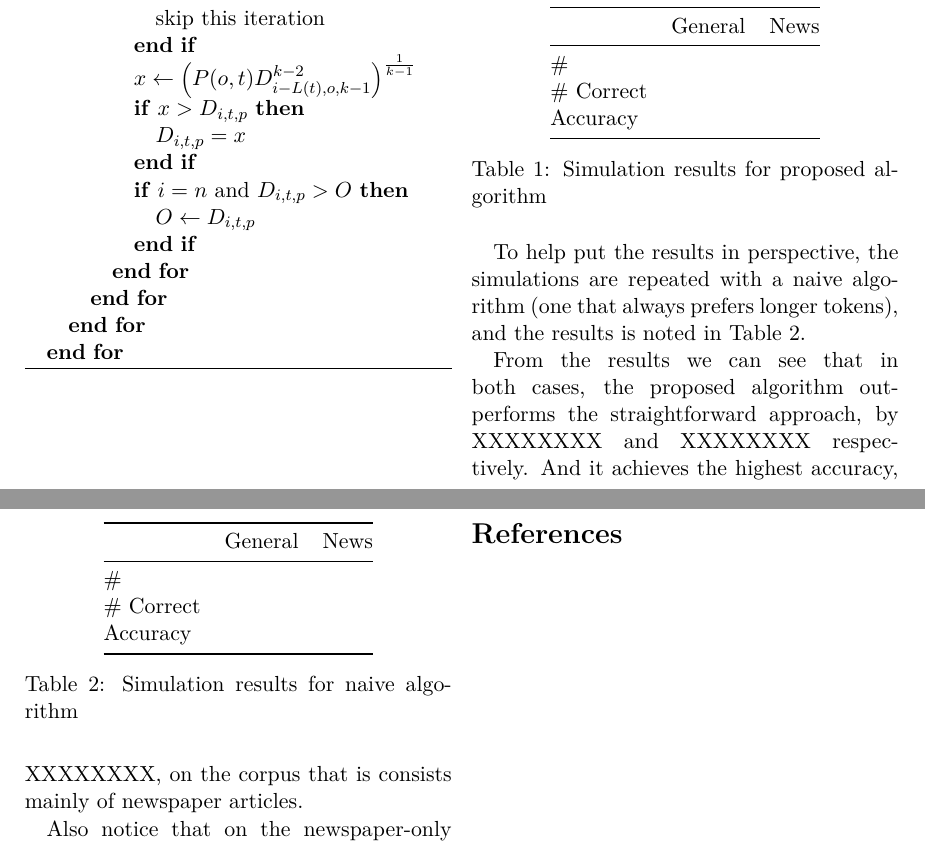
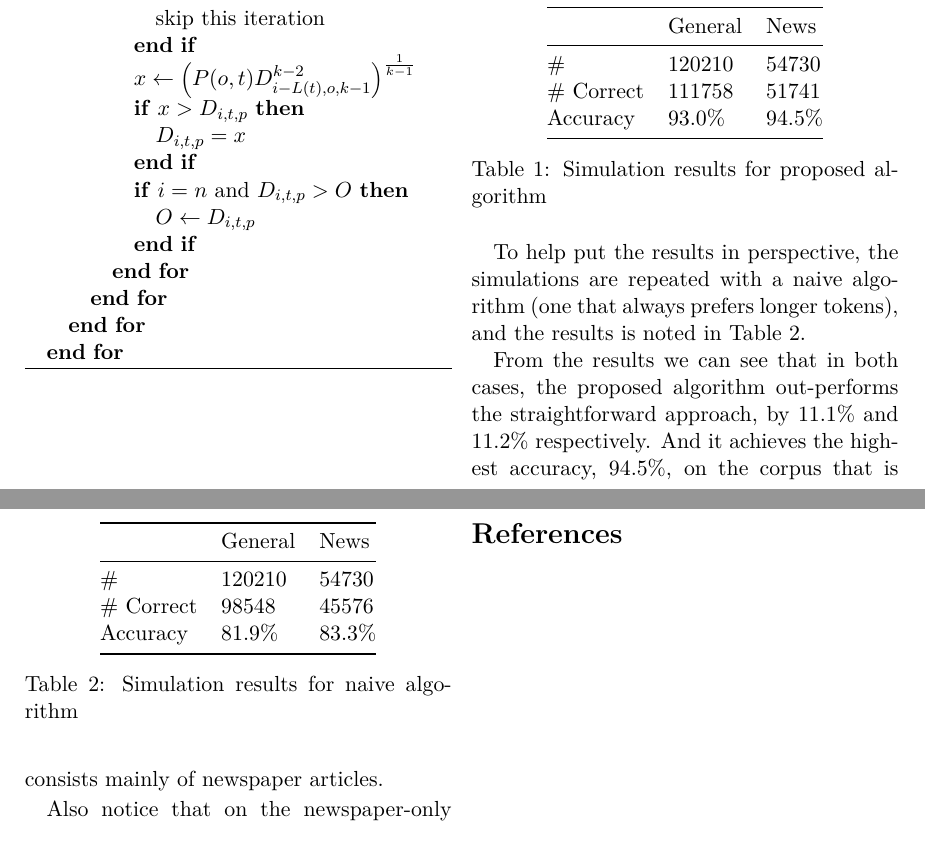
Before and after one commit to isundaylee/jp_paper, a LaTeX paper (jp_paper.tex): two parts of pages 3 and 4 of 4, joined at a grey line, cut so that both start at the same text. Compiled offline with XeLaTeX; a missing font is replaced by an installed copy or a similar font.

Commit message:
Fills in the numbers.

```diff
--- a/jp_paper.tex
+++ b/jp_paper.tex
@@ -151,9 +152,9 @@ In the Table \ref{table:algo} the simulation results in these two cases is shown
 \begin{tabular}{@{}lll@{}}
 \toprule
            & General & News \\ \midrule
-\#         &         &      \\
-\# Correct &         &      \\
-Accuracy   &         &      \\ \bottomrule
+\#         & 120210 & 54730 \\
+\# Correct & 111758 & 51741 \\
+Accuracy   & 93.0\% & 94.5\% \\ \bottomrule
 \end{tabular}
 \caption{Simulation results for proposed algorithm}
 \label{table:algo}
@@ -166,15 +167,15 @@ To help put the results in perspective, the simulations are repeated with a naiv
 \begin{tabular}{@{}lll@{}}
 \toprule
            & General & News \\ \midrule
-\#         &         &      \\
-\# Correct &         &      \\
-Accuracy   &         &      \\ \bottomrule
+\#         & 120210 & 54730 \\
+\# Correct & 98548 & 45576 \\
+Accuracy   & 81.9\% & 83.3\% \\ \bottomrule
 \end{tabular}
 \caption{Simulation results for naive algorithm}
 \label{table:naive}
 \end{table}
 
-From the results we can see that in both cases, the proposed algorithm out-performs the straightforward approach, by XXXXXXXX and XXXXXXXX respectively. And it achieves the highest accuracy, XXXXXXXX, on the corpus that is consists mainly of newspaper articles.
+From the results we can see that in both cases, the proposed algorithm out-performs the straightforward approach, by 11.1\% and 11.2\% respectively. And it achieves the highest accuracy, 94.5\%, on the corpus that is consists mainly of newspaper articles.
 
 Also notice that on the newspaper-only corpus the algorithm performs noticeably better than on the general-purpose corpus. This is because training the proximity function $P$ with particular kinds of source materials helps it retrieve more intricate patterns in the language structure. This suggests that the learning behavior can be incorporated into the algorithm to enable it to adapt to the particular kinds of input tasks at hand.
 
```
Also changed, not shown: jp_paper.pdf, jp_paper.tex (3 more changed lines).
